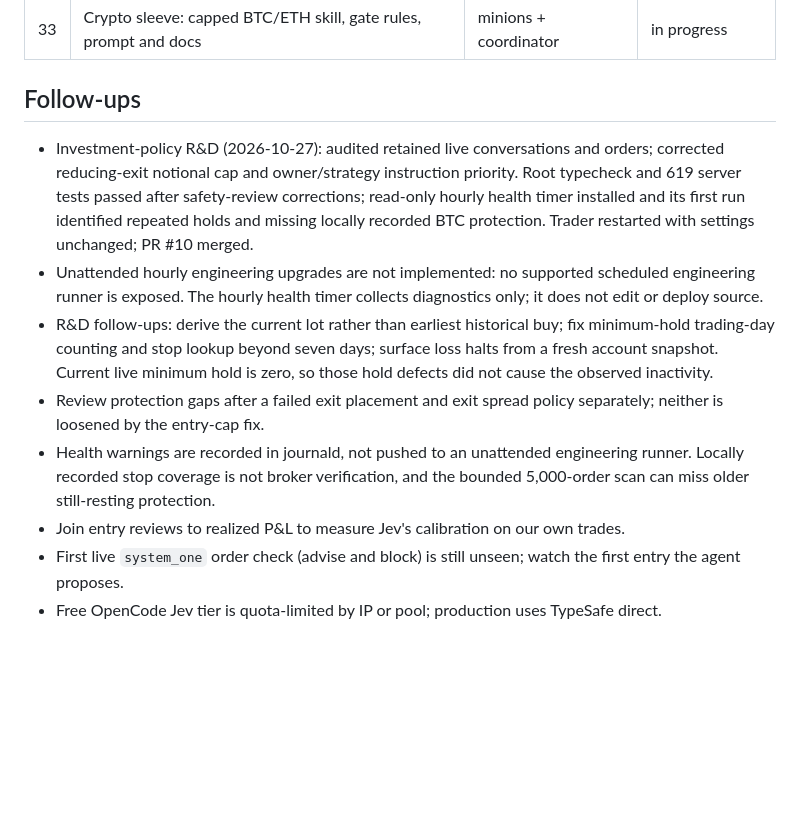
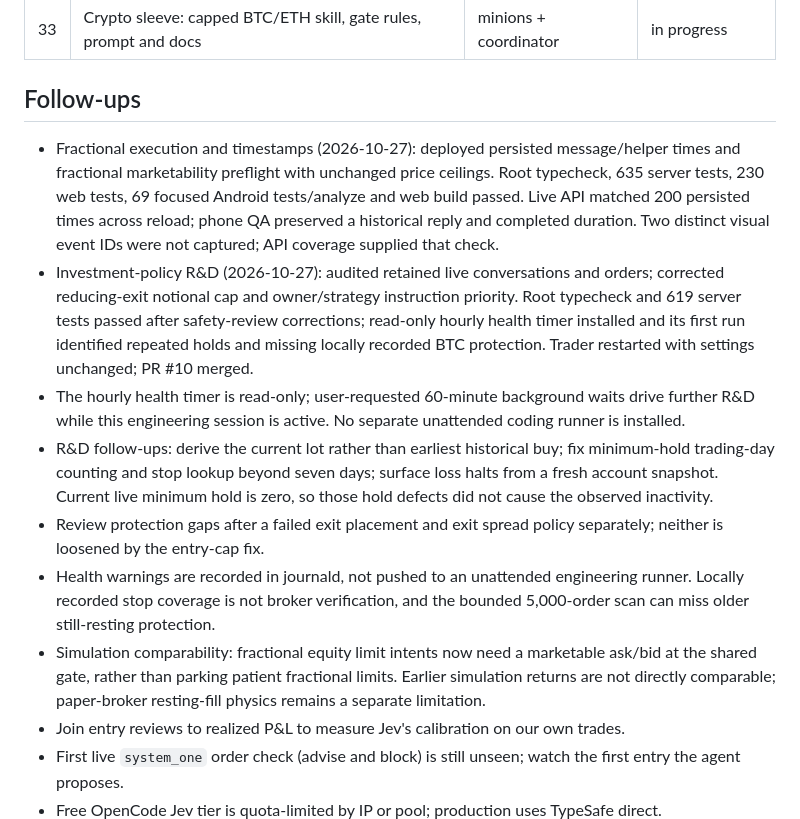
Before and after one commit to hffmnnj/longbow, a Markdown page: docs/ROADMAP.md, the part around the change. Rendered like a GitHub page; blank space fills up the shorter version.

```diff
--- a/docs/ROADMAP.md
+++ b/docs/ROADMAP.md
@@ -40,11 +40,13 @@
 
 ## Follow-ups
 
+- Fractional execution and timestamps (2026-10-27): deployed persisted message/helper times and fractional marketability preflight with unchanged price ceilings. Root typecheck, 635 server tests, 230 web tests, 69 focused Android tests/analyze and web build passed. Live API matched 200 persisted times across reload; phone QA preserved a historical reply and completed duration. Two distinct visual event IDs were not captured; API coverage supplied that check.
 - Investment-policy R&D (2026-10-27): audited retained live conversations and orders; corrected reducing-exit notional cap and owner/strategy instruction priority. Root typecheck and 619 server tests passed after safety-review corrections; read-only hourly health timer installed and its first run identified repeated holds and missing locally recorded BTC protection. Trader restarted with settings unchanged; PR #10 merged.
-- Unattended hourly engineering upgrades are not implemented: no supported scheduled engineering runner is exposed. The hourly health timer collects diagnostics only; it does not edit or deploy source.
+- The hourly health timer is read-only; user-requested 60-minute background waits drive further R&D while this engineering session is active. No separate unattended coding runner is installed.
 - R&D follow-ups: derive the current lot rather than earliest historical buy; fix minimum-hold trading-day counting and stop lookup beyond seven days; surface loss halts from a fresh account snapshot. Current live minimum hold is zero, so those hold defects did not cause the observed inactivity.
 - Review protection gaps after a failed exit placement and exit spread policy separately; neither is loosened by the entry-cap fix.
 - Health warnings are recorded in journald, not pushed to an unattended engineering runner. Locally recorded stop coverage is not broker verification, and the bounded 5,000-order scan can miss older still-resting protection.
+- Simulation comparability: fractional equity limit intents now need a marketable ask/bid at the shared gate, rather than parking patient fractional limits. Earlier simulation returns are not directly comparable; paper-broker resting-fill physics remains a separate limitation.
 - Join entry reviews to realized P&L to measure Jev's calibration on our own trades.
 - First live `system_one` order check (advise and block) is still unseen; watch the first entry the agent proposes.
 - Free OpenCode Jev tier is quota-limited by IP or pool; production uses TypeSafe direct.
```
Also changed, not shown: docs/SPEC.md (+10 -0 lines).
